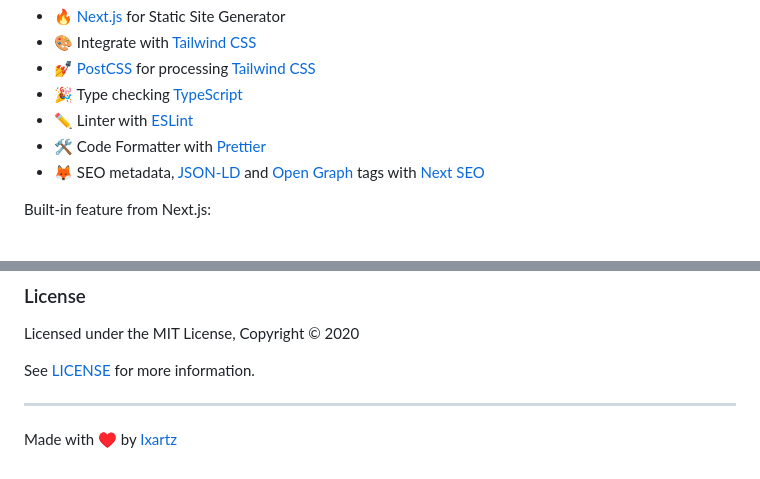
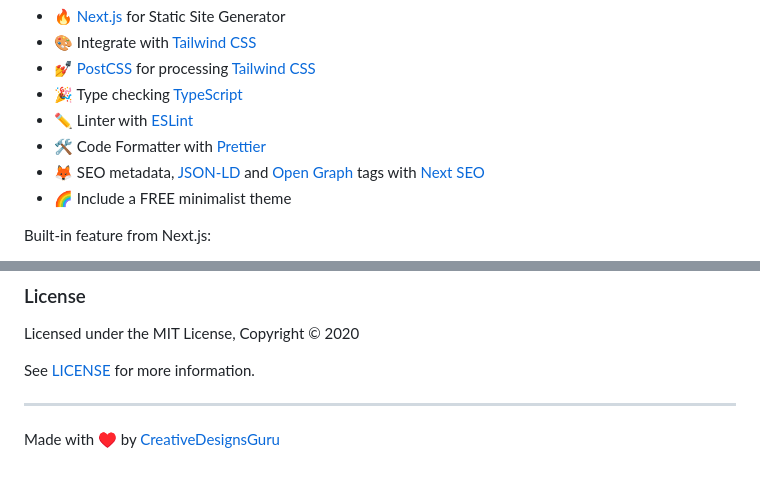
Before and after one commit to ixartz/Next-js-Boilerplate, a Markdown page: README.md, 2 parts joined by grey strips. Rendered like a GitHub page.

```diff
--- a/README.md
+++ b/README.md
@@ -15,6 +19,7 @@ Developer experience first:
 - ✏️ Linter with [ESLint](https://eslint.org)
 - 🛠 Code Formatter with [Prettier](https://prettier.io)
 - 🦊 SEO metadata, [JSON-LD](https://developers.google.com/search/docs/guides/intro-structured-data) and [Open Graph](https://ogp.me/) tags with [Next SEO](https://github.com/garmeeh/next-seo)
+- 🌈 Include a FREE minimalist theme
 
 Built-in feature from Next.js:
 
@@ -102,4 +107,4 @@ See [LICENSE](LICENSE) for more information.
 
 ---
 
-Made with ♥ by [Ixartz](https://github.com/ixartz)
+Made with ♥ by [CreativeDesignsGuru](https://creativedesignsguru.com)
```
Also changed, not shown: other parts of README.md (+7 -3 lines), public/assets/images/nextjs-starter-banner.png (added), 11 other files.
